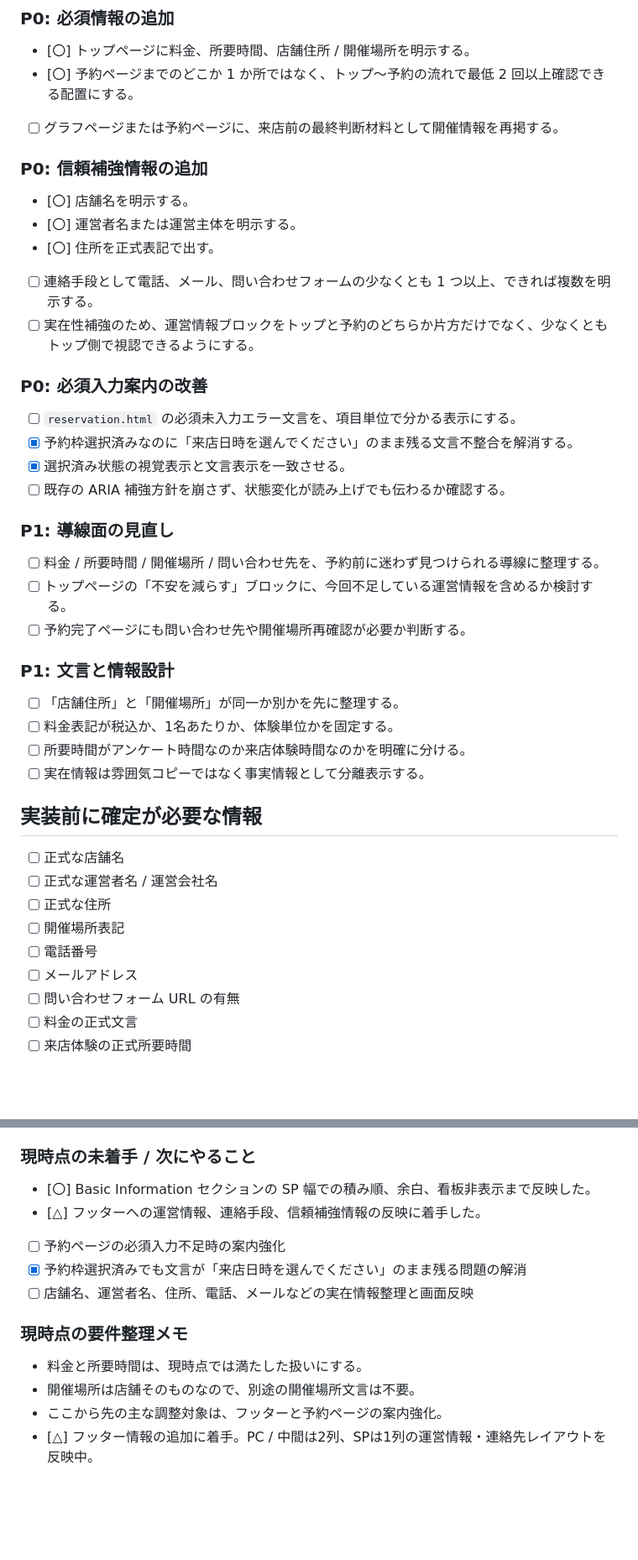
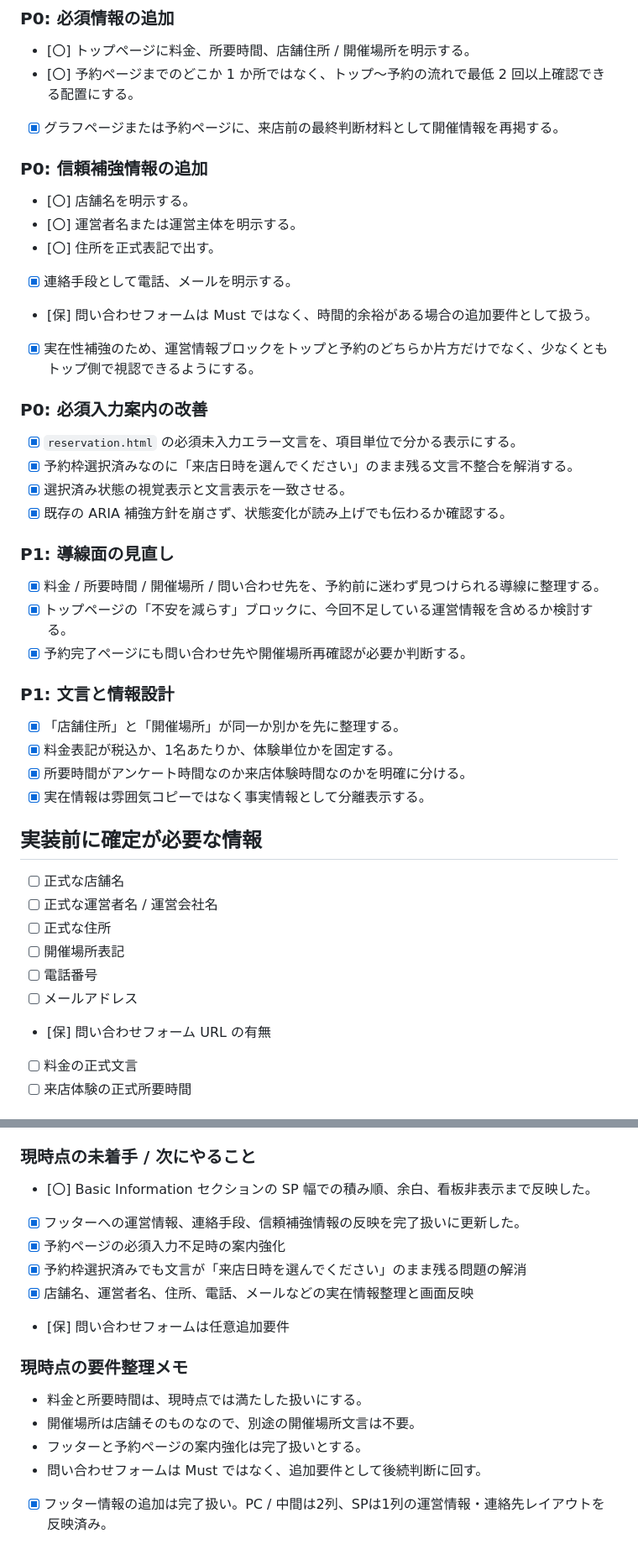
Before and after one commit to 202510-aw-yamaki/Fragrance, a Markdown page: 作業md/2026-03-24_1045_フロント修正依頼確認と対応方針メモ.md, 2 parts joined by grey strips. Shown at 84% size. GitHub-like rendering; blank space fills up the shorter version.

Commit message:
作業開始前マークダウンの確認及びリストのチェック漏れをチェック

```diff
--- a/作業md/2026-03-24_1045_フロント修正依頼確認と対応方針メモ.md
+++ b/作業md/2026-03-24_1045_フロント修正依頼確認と対応方針メモ.md
@@ -80,31 +86,32 @@
 ### P0: 必須情報の追加
 - [〇] トップページに料金、所要時間、店舗住所 / 開催場所を明示する。
 - [〇] 予約ページまでのどこか 1 か所ではなく、トップ〜予約の流れで最低 2 回以上確認できる配置にする。
-- [ ] グラフページまたは予約ページに、来店前の最終判断材料として開催情報を再掲する。
+- [x] グラフページまたは予約ページに、来店前の最終判断材料として開催情報を再掲する。
 
 ### P0: 信頼補強情報の追加
 - [〇] 店舗名を明示する。
 - [〇] 運営者名または運営主体を明示する。
 - [〇] 住所を正式表記で出す。
-- [ ] 連絡手段として電話、メール、問い合わせフォームの少なくとも 1 つ以上、できれば複数を明示する。
-- [ ] 実在性補強のため、運営情報ブロックをトップと予約のどちらか片方だけでなく、少なくともトップ側で視認できるようにする。
+- [x] 連絡手段として電話、メールを明示する。
+- [保] 問い合わせフォームは Must ではなく、時間的余裕がある場合の追加要件として扱う。
+- [x] 実在性補強のため、運営情報ブロックをトップと予約のどちらか片方だけでなく、少なくともトップ側で視認できるようにする。
 
 ### P0: 必須入力案内の改善
-- [ ] `reservation.html` の必須未入力エラー文言を、項目単位で分かる表示にする。
+- [x] `reservation.html` の必須未入力エラー文言を、項目単位で分かる表示にする。
 - [x] 予約枠選択済みなのに「来店日時を選んでください」のまま残る文言不整合を解消する。
 - [x] 選択済み状態の視覚表示と文言表示を一致させる。
-- [ ] 既存の ARIA 補強方針を崩さず、状態変化が読み上げでも伝わるか確認する。
+- [x] 既存の ARIA 補強方針を崩さず、状態変化が読み上げでも伝わるか確認する。
 
 ### P1: 導線面の見直し
-- [ ] 料金 / 所要時間 / 開催場所 / 問い合わせ先を、予約前に迷わず見つけられる導線に整理する。
-- [ ] トップページの「不安を減らす」ブロックに、今回不足している運営情報を含めるか検討する。
-- [ ] 予約完了ページにも問い合わせ先や開催場所再確認が必要か判断する。
+- [x] 料金 / 所要時間 / 開催場所 / 問い合わせ先を、予約前に迷わず見つけられる導線に整理する。
+- [x] トップページの「不安を減らす」ブロックに、今回不足している運営情報を含めるか検討する。
+- [x] 予約完了ページにも問い合わせ先や開催場所再確認が必要か判断する。
 
 ### P1: 文言と情報設計
-- [ ] 「店舗住所」と「開催場所」が同一か別かを先に整理する。
-- [ ] 料金表記が税込か、1名あたりか、体験単位かを固定する。
-- [ ] 所要時間がアンケート時間なのか来店体験時間なのかを明確に分ける。
-- [ ] 実在情報は雰囲気コピーではなく事実情報として分離表示する。
+- [x] 「店舗住所」と「開催場所」が同一か別かを先に整理する。
+- [x] 料金表記が税込か、1名あたりか、体験単位かを固定する。
+- [x] 所要時間がアンケート時間なのか来店体験時間なのかを明確に分ける。
+- [x] 実在情報は雰囲気コピーではなく事実情報として分離表示する。
 
 ## 実装前に確定が必要な情報
 - [ ] 正式な店舗名
@@ -113,7 +120,7 @@
 - [ ] 開催場所表記
 - [ ] 電話番号
 - [ ] メールアドレス
-- [ ] 問い合わせフォーム URL の有無
+- [保] 問い合わせフォーム URL の有無
 - [ ] 料金の正式文言
 - [ ] 来店体験の正式所要時間
 
@@ -212,13 +219,15 @@
 
 ### 現時点の未着手 / 次にやること
 - [〇] Basic Information セクションの SP 幅での積み順、余白、看板非表示まで反映した。
-- [△] フッターへの運営情報、連絡手段、信頼補強情報の反映に着手した。
-- [ ] 予約ページの必須入力不足時の案内強化
+- [x] フッターへの運営情報、連絡手段、信頼補強情報の反映を完了扱いに更新した。
+- [x] 予約ページの必須入力不足時の案内強化
 - [x] 予約枠選択済みでも文言が「来店日時を選んでください」のまま残る問題の解消
-- [ ] 店舗名、運営者名、住所、電話、メールなどの実在情報整理と画面反映
+- [x] 店舗名、運営者名、住所、電話、メールなどの実在情報整理と画面反映
+- [保] 問い合わせフォームは任意追加要件
 
 ### 現時点の要件整理メモ
 - 料金と所要時間は、現時点では満たした扱いにする。
 - 開催場所は店舗そのものなので、別途の開催場所文言は不要。
-- ここから先の主な調整対象は、フッターと予約ページの案内強化。
-- [△] フッター情報の追加に着手。PC / 中間は2列、SPは1列の運営情報・連絡先レイアウトを反映中。
+- フッターと予約ページの案内強化は完了扱いとする。
+- 問い合わせフォームは Must ではなく、追加要件として後続判断に回す。
+- [x] フッター情報の追加は完了扱い。PC / 中間は2列、SPは1列の運営情報・連絡先レイアウトを反映済み。
```
Also changed, not shown: other parts of 作業md/2026-03-24_1045_フロント修正依頼確認と対応方針メモ.md (+9 -3 lines), 作業md/2026-03-25_1109_SPヘッダー調整とロゴ差し替え記録.md (+4 -0 lines), 作業md/2026-03-25_1138_ヘッダー調整と基本情報エリア調整まとめ.md (+4 -0 lines).
